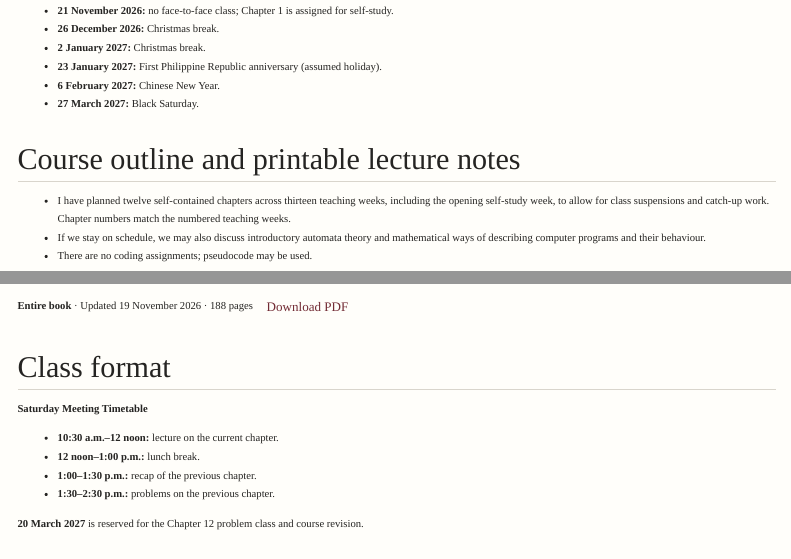
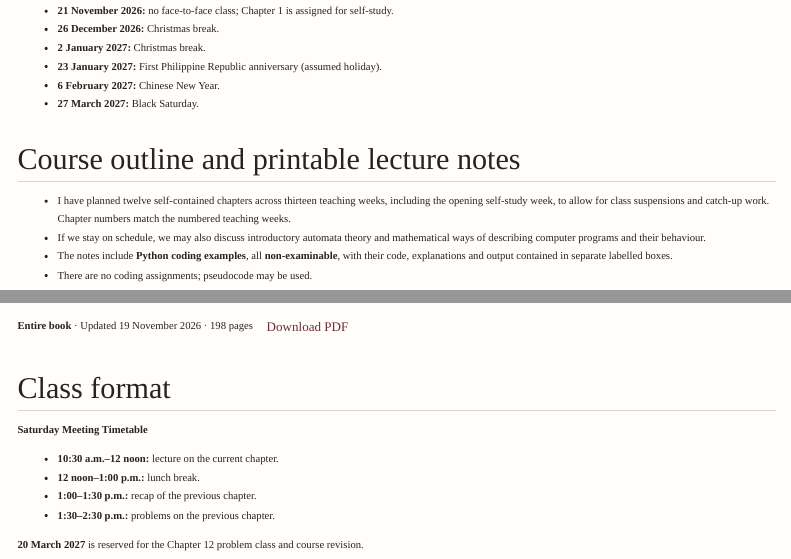
Before and after one commit to reyjosephnieto/rjnieto.com, a Quarto document (teaching/index.qmd): the page in a window 1100 px wide, from 940 px down, and a second part further down, joined at a grey line. Rendered offline with R 4.5, knitr and Pandoc in place of Quarto, with nearby package versions; menus at the side of the page are left out.

Commit message:
Update Discrete Mathematics notes with non-examinable Python illustrations

```diff
--- a/teaching/index.qmd
+++ b/teaching/index.qmd
@@ -58,6 +58,8 @@ body-classes: discrete-course-page
   teaching weeks.
 - If we stay on schedule, we may also discuss introductory automata theory
   and mathematical ways of describing computer programs and their behaviour.
+- The notes include **Python coding examples**, all **non-examinable**,
+  with their code, explanations and output contained in separate labelled boxes.
 - There are no coding assignments; pseudocode may be used.
 
 ::: {.discrete-chapter-list}
@@ -373,7 +375,7 @@ body-classes: discrete-course-page
 
 ::: {.discrete-book-details}
 
-**Entire book** · Updated 19 November 2026 · 188 pages
+**Entire book** · Updated 19 November 2026 · 198 pages
 [Download PDF](bulsu/discrete-math/lecture-notes/Nieto_DS.pdf){.discrete-chapter-pdf .btn .btn-outline-primary .btn-sm aria-label="Download the entire Discrete Mathematics book (PDF)"}
 
 :::
```
Also changed, not shown: 14 other files.
